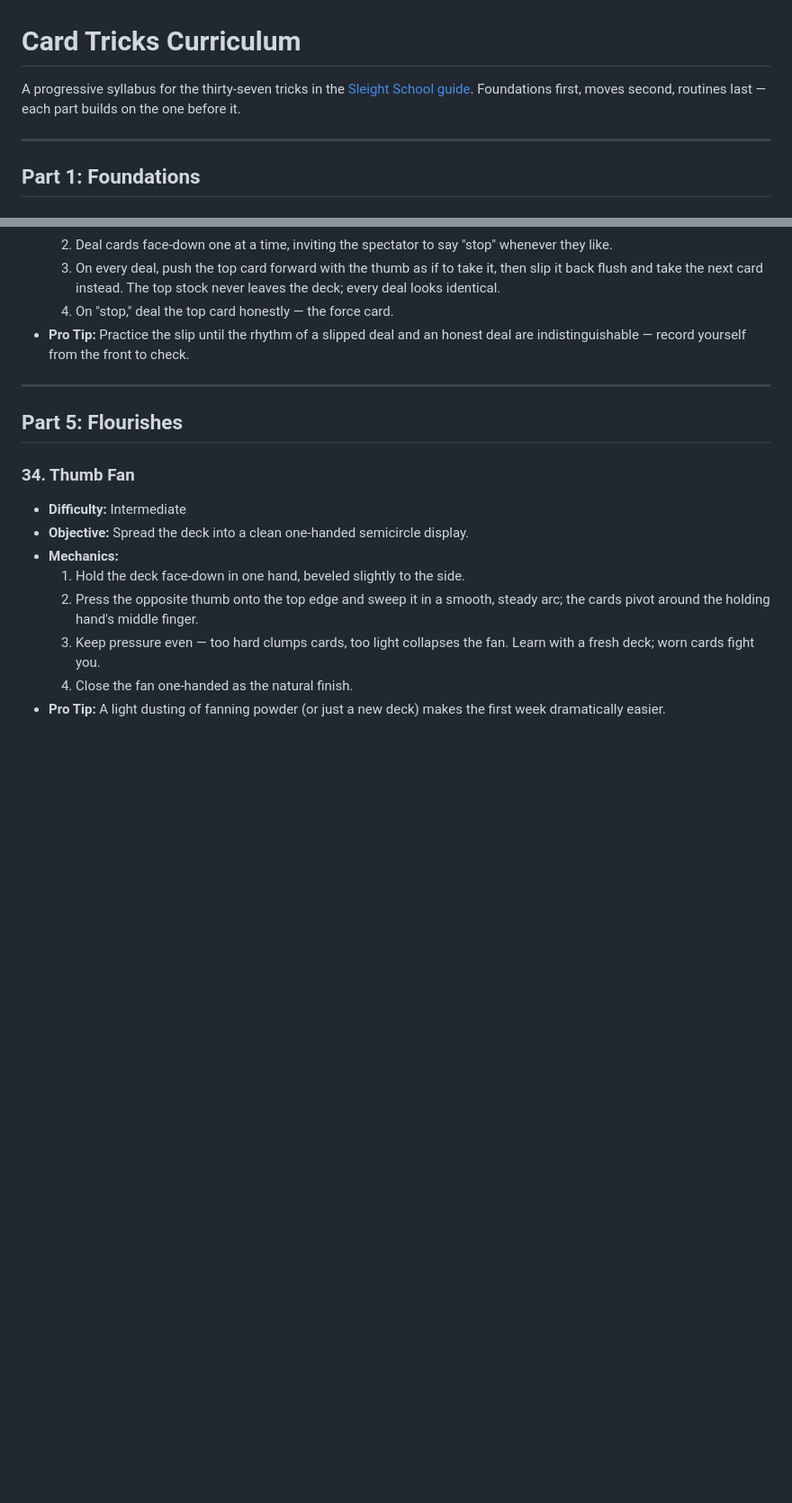
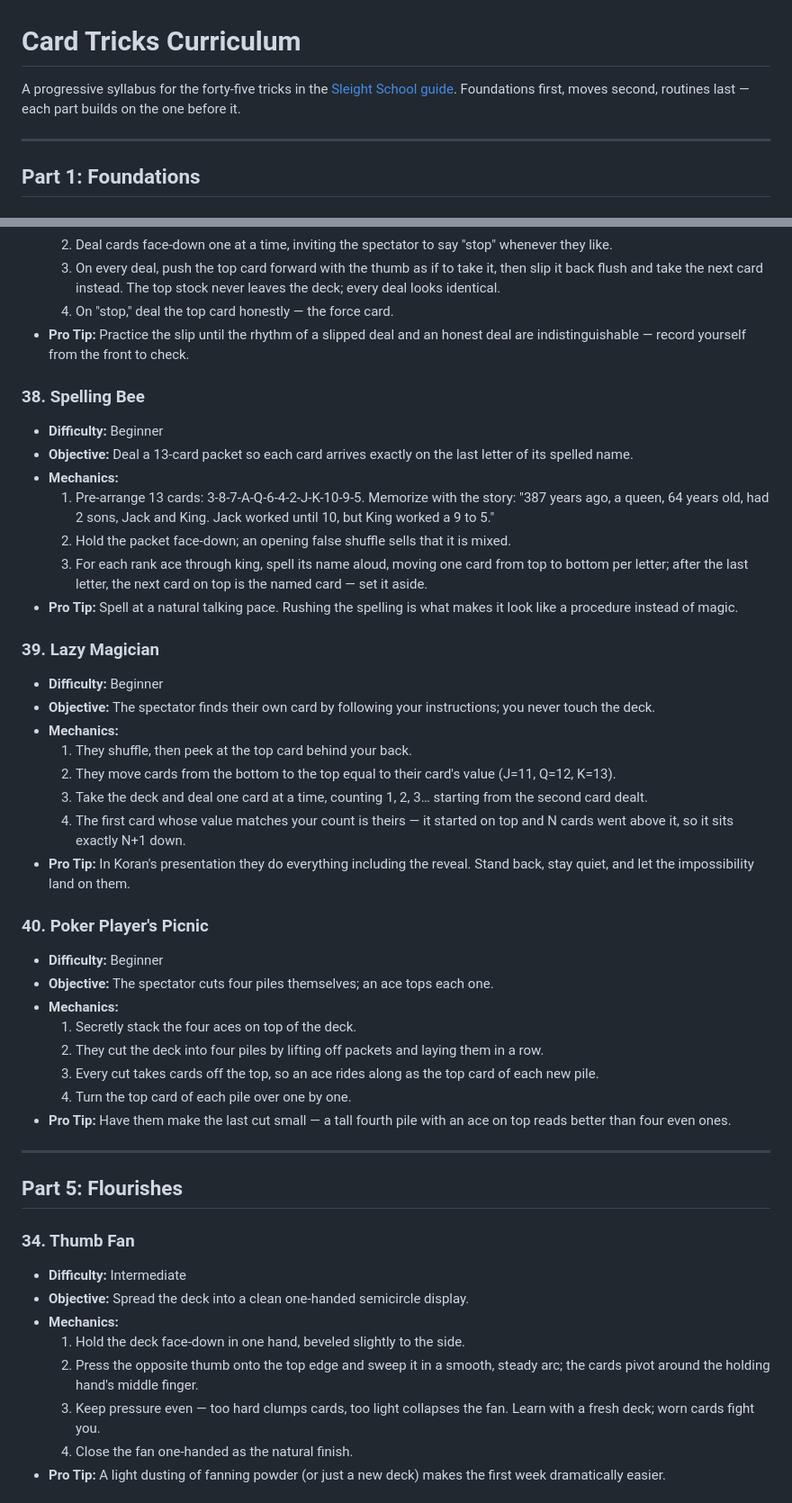
Before and after one commit to scomofo/card-tricks, a Markdown page: CURRICULUM.md, 2 parts joined by grey strips. Shown at 90% size. GitHub-like rendering; blank space fills up the shorter version.

Commit message:
Curriculum: 45 tricks

```diff
--- a/CURRICULUM.md
+++ b/CURRICULUM.md
@@ -1,6 +1,6 @@
 # Card Tricks Curriculum
 
-A progressive syllabus for the thirty-seven tricks in the [Sleight School guide](https://scomofo.github.io/card-tricks/). Foundations first, moves second, routines last — each part builds on the one before it.
+A progressive syllabus for the forty-five tricks in the [Sleight School guide](https://scomofo.github.io/card-tricks/). Foundations first, moves second, routines last — each part builds on the one before it.
 
 ---
 
@@ -347,6 +347,36 @@ A progressive syllabus for the thirty-seven tricks in the [Sleight School guide]
   4. On "stop," deal the top card honestly — the force card.
 * **Pro Tip:** Practice the slip until the rhythm of a slipped deal and an honest deal are indistinguishable — record yourself from the front to check.
 
+
+### 38. Spelling Bee
+* **Difficulty:** Beginner
+* **Objective:** Deal a 13-card packet so each card arrives exactly on the last letter of its spelled name.
+* **Mechanics:**
+  1. Pre-arrange 13 cards: 3-8-7-A-Q-6-4-2-J-K-10-9-5. Memorize with the story: "387 years ago, a queen, 64 years old, had 2 sons, Jack and King. Jack worked until 10, but King worked a 9 to 5."
+  2. Hold the packet face-down; an opening false shuffle sells that it is mixed.
+  3. For each rank ace through king, spell its name aloud, moving one card from top to bottom per letter; after the last letter, the next card on top is the named card — set it aside.
+* **Pro Tip:** Spell at a natural talking pace. Rushing the spelling is what makes it look like a procedure instead of magic.
+
+### 39. Lazy Magician
+* **Difficulty:** Beginner
+* **Objective:** The spectator finds their own card by following your instructions; you never touch the deck.
+* **Mechanics:**
+  1. They shuffle, then peek at the top card behind your back.
+  2. They move cards from the bottom to the top equal to their card's value (J=11, Q=12, K=13).
+  3. Take the deck and deal one card at a time, counting 1, 2, 3… starting from the second card dealt.
+  4. The first card whose value matches your count is theirs — it started on top and N cards went above it, so it sits exactly N+1 down.
+* **Pro Tip:** In Koran's presentation they do everything including the reveal. Stand back, stay quiet, and let the impossibility land on them.
+
+### 40. Poker Player's Picnic
+* **Difficulty:** Beginner
+* **Objective:** The spectator cuts four piles themselves; an ace tops each one.
+* **Mechanics:**
+  1. Secretly stack the four aces on top of the deck.
+  2. They cut the deck into four piles by lifting off packets and laying them in a row.
+  3. Every cut takes cards off the top, so an ace rides along as the top card of each new pile.
+  4. Turn the top card of each pile over one by one.
+* **Pro Tip:** Have them make the last cut small — a tall fourth pile with an ace on top reads better than four even ones.
+
 ---
 
 ## Part 5: Flourishes
```
Also changed, not shown: other parts of CURRICULUM.md (+48 -0 lines).
